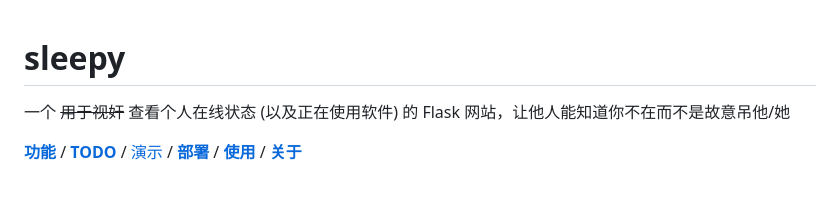
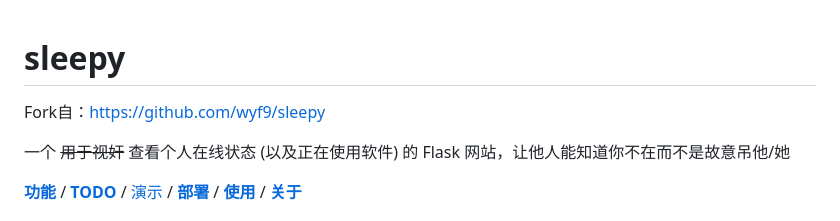
Before and after one commit to NyaOH-Nahida/xc-sleepy, a Markdown page: README.md, the part around the change. GitHub-like rendering; blank space fills up the shorter version.

```diff
--- a/README.md
+++ b/README.md
@@ -1,4 +1,6 @@
 # sleepy
+
+Fork自：[https://github.com/wyf9/sleepy](https://github.com/wyf9/sleepy)
 
 一个 ~~用于视奸~~ 查看个人在线状态 (以及正在使用软件) 的 Flask 网站，让他人能知道你不在而不是故意吊他/她
 
```
